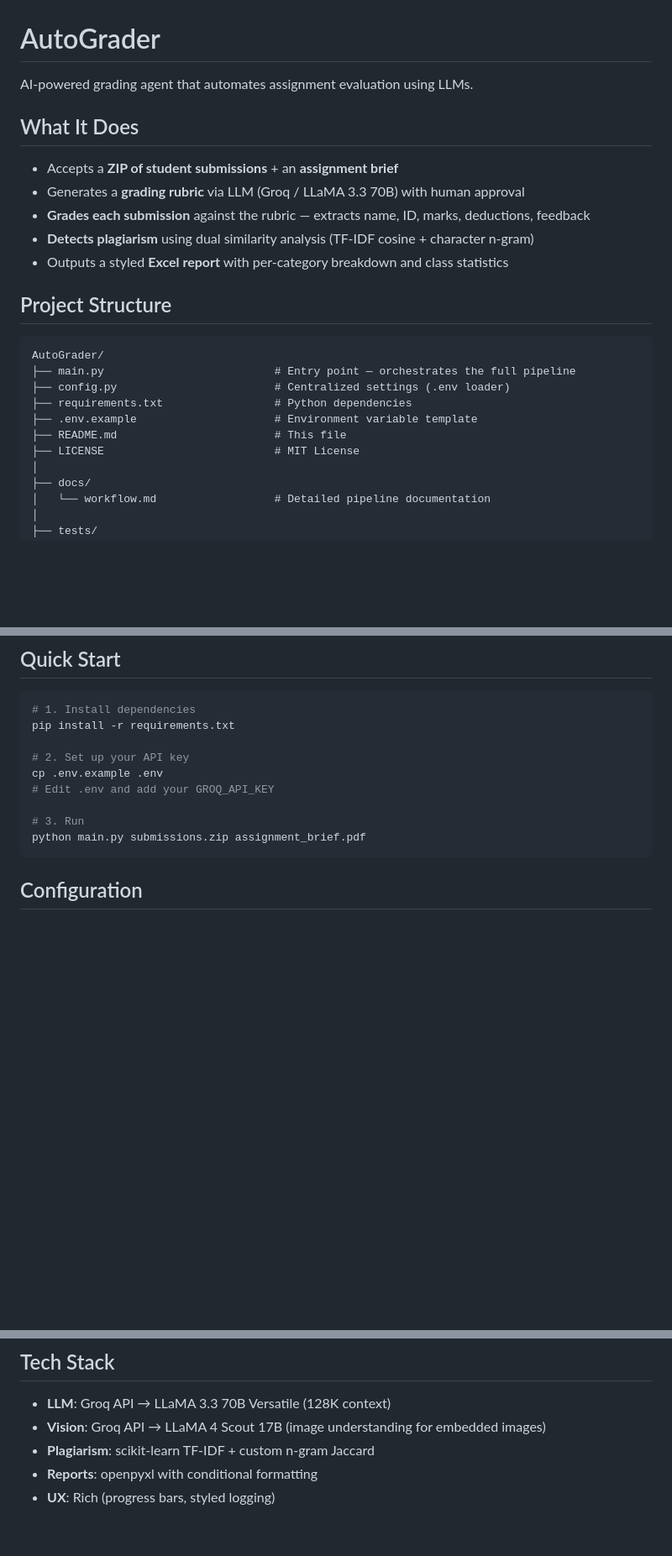
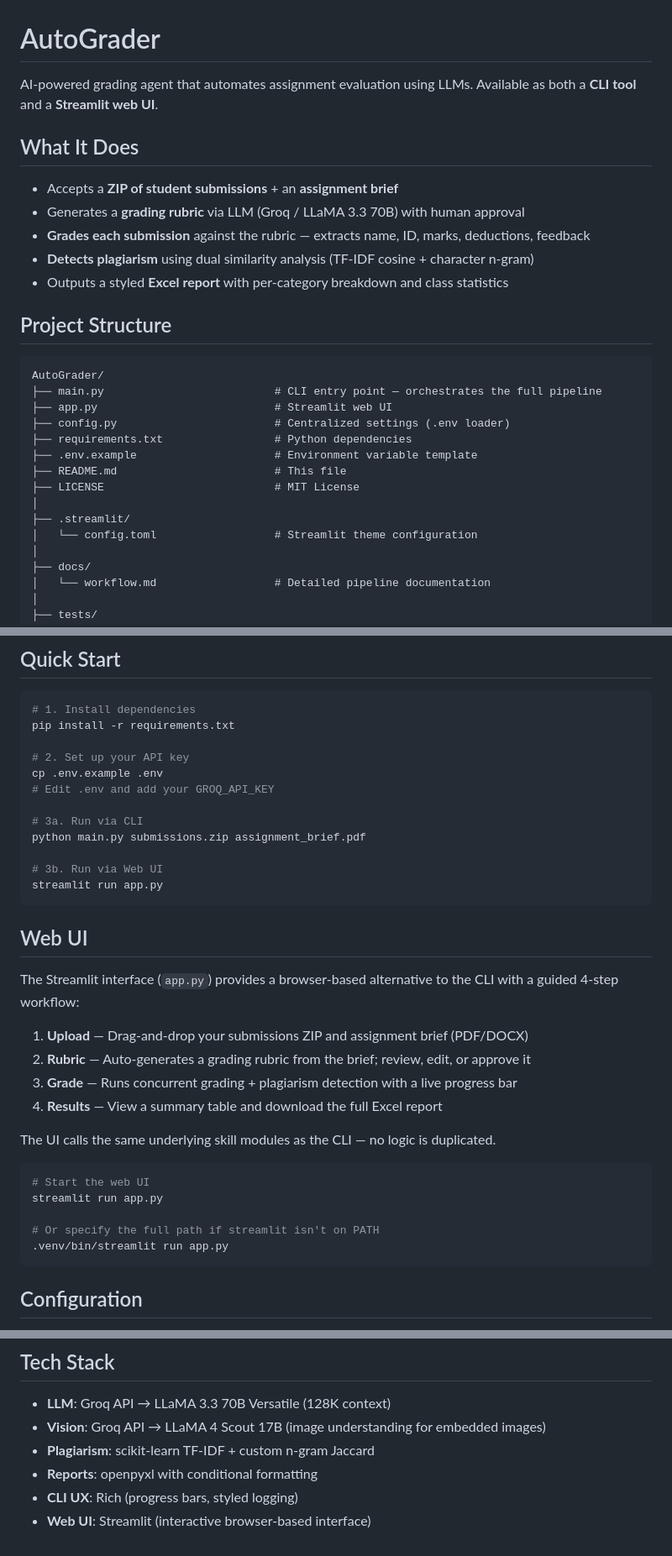
Before and after one commit to omerfarooq223/AutoGrader-Agent, a Markdown page: README.md, 3 parts joined by grey strips. Shown at 84% size. Rendered like a GitHub page; blank space fills up the shorter version.

Commit message:
commit readme update and add streamlit config

````diff
--- a/README.md
+++ b/README.md
@@ -1,6 +1,6 @@
 # AutoGrader
 
-AI-powered grading agent that automates assignment evaluation using LLMs.
+AI-powered grading agent that automates assignment evaluation using LLMs. Available as both a **CLI tool** and a **Streamlit web UI**.
 
 ## What It Does
 
@@ -14,12 +14,16 @@ AI-powered grading agent that automates assignment evaluation using LLMs.
 
 ```
 AutoGrader/
-├── main.py                          # Entry point — orchestrates the full pipeline
+├── main.py                          # CLI entry point — orchestrates the full pipeline
+├── app.py                           # Streamlit web UI
 ├── config.py                        # Centralized settings (.env loader)
 ├── requirements.txt                 # Python dependencies
 ├── .env.example                     # Environment variable template
 ├── README.md                        # This file
 ├── LICENSE                          # MIT License
+│
+├── .streamlit/
+│   └── config.toml                  # Streamlit theme configuration
 │
 ├── docs/
 │   └── workflow.md                  # Detailed pipeline documentation
@@ -73,8 +77,30 @@ pip install -r requirements.txt
 cp .env.example .env
 # Edit .env and add your GROQ_API_KEY
 
-# 3. Run
+# 3a. Run via CLI
 python main.py submissions.zip assignment_brief.pdf
+
+# 3b. Run via Web UI
+streamlit run app.py
+```
+
+## Web UI
+
+The Streamlit interface (`app.py`) provides a browser-based alternative to the CLI with a guided 4-step workflow:
+
+1. **Upload** — Drag-and-drop your submissions ZIP and assignment brief (PDF/DOCX)
+2. **Rubric** — Auto-generates a grading rubric from the brief; review, edit, or approve it
+3. **Grade** — Runs concurrent grading + plagiarism detection with a live progress bar
+4. **Results** — View a summary table and download the full Excel report
+
+The UI calls the same underlying skill modules as the CLI — no logic is duplicated.
+
+```bash
+# Start the web UI
+streamlit run app.py
+
+# Or specify the full path if streamlit isn't on PATH
+.venv/bin/streamlit run app.py
 ```
 
 ## Configuration
@@ -103,4 +129,5 @@ Generates `grading_report.xlsx` with two sheets:
 - **Vision**: Groq API → LLaMA 4 Scout 17B (image understanding for embedded images)
 - **Plagiarism**: scikit-learn TF-IDF + custom n-gram Jaccard
 - **Reports**: openpyxl with conditional formatting
-- **UX**: Rich (progress bars, styled logging)
+- **CLI UX**: Rich (progress bars, styled logging)
+- **Web UI**: Streamlit (interactive browser-based interface)
````
Also changed, not shown: docs/workflow.md (+30 -0 lines).
